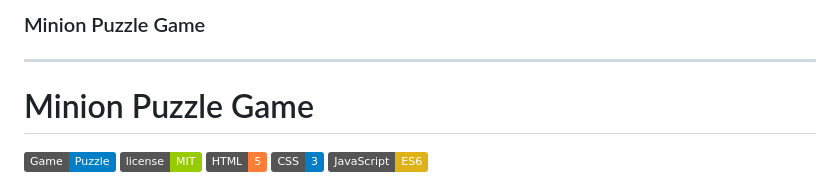
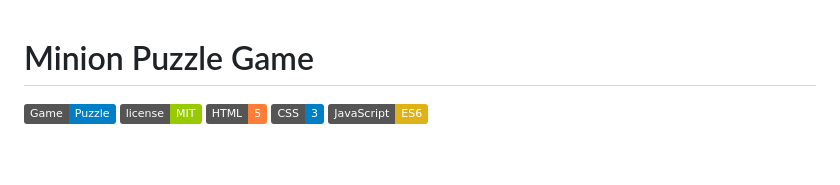
Before and after one commit to jpjp92/minion-puzzle, a Markdown page: README.md, the part around the change. Drawn GitHub-style; badges without logos; blank space fills up the shorter version.

```diff
--- a/README.md
+++ b/README.md
@@ -1,6 +1,3 @@
-### Minion Puzzle Game
----
-
 # Minion Puzzle Game
 
 ![Minion Puzzle Game](https://img.shields.io/badge/Game-Puzzle-blue)
```
